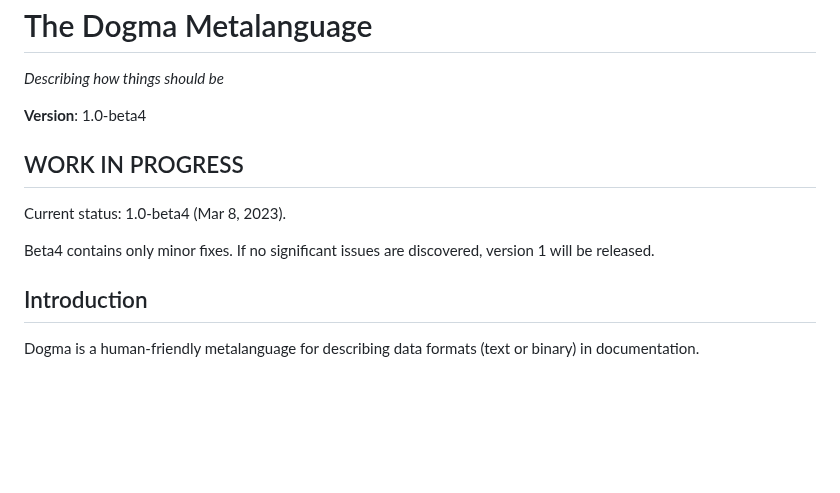
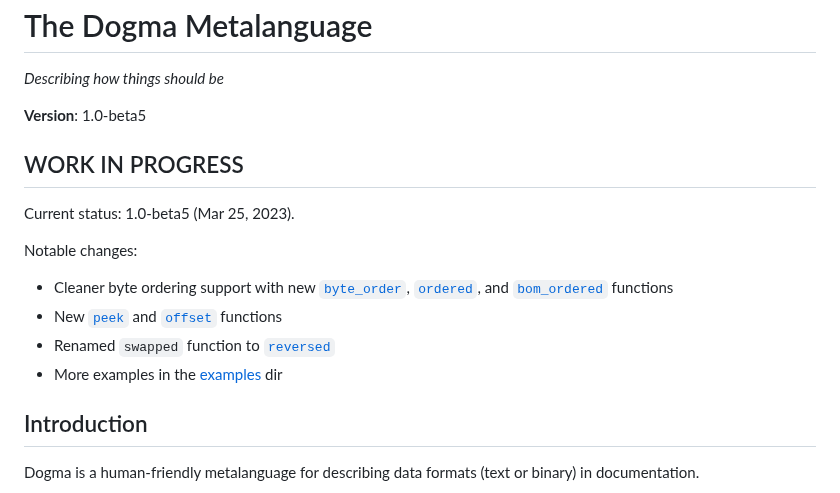
Before and after one commit to kstenerud/dogma, a Markdown page: v1/dogma_v1.md, the part around the change. Drawn GitHub-style; blank space fills up the shorter version.

Commit message:
Beta5 is alive!

```diff
--- a/v1/dogma_v1.md
+++ b/v1/dogma_v1.md
@@ -5,14 +5,19 @@ The Dogma Metalanguage
 
 _Describing how things should be_
 
-**Version**: 1.0-beta4
+**Version**: 1.0-beta5
 
 
 ## WORK IN PROGRESS
 
-Current status: 1.0-beta4 (Mar 8, 2023).
-
-Beta4 contains only minor fixes. If no significant issues are discovered, version 1 will be released.
+Current status: 1.0-beta5 (Mar 25, 2023).
+
+Notable changes:
+
+- Cleaner byte ordering support with new [`byte_order`](#byte_order-function), [`ordered`](#ordered-function), and [`bom_ordered`](#bom_ordered-function) functions
+- New [`peek`](#peek-function) and [`offset`](#offset-function) functions
+- Renamed `swapped` function to [`reversed`](#reversed-function)
+- More examples in the [examples](examples) dir
 
 
 
```
